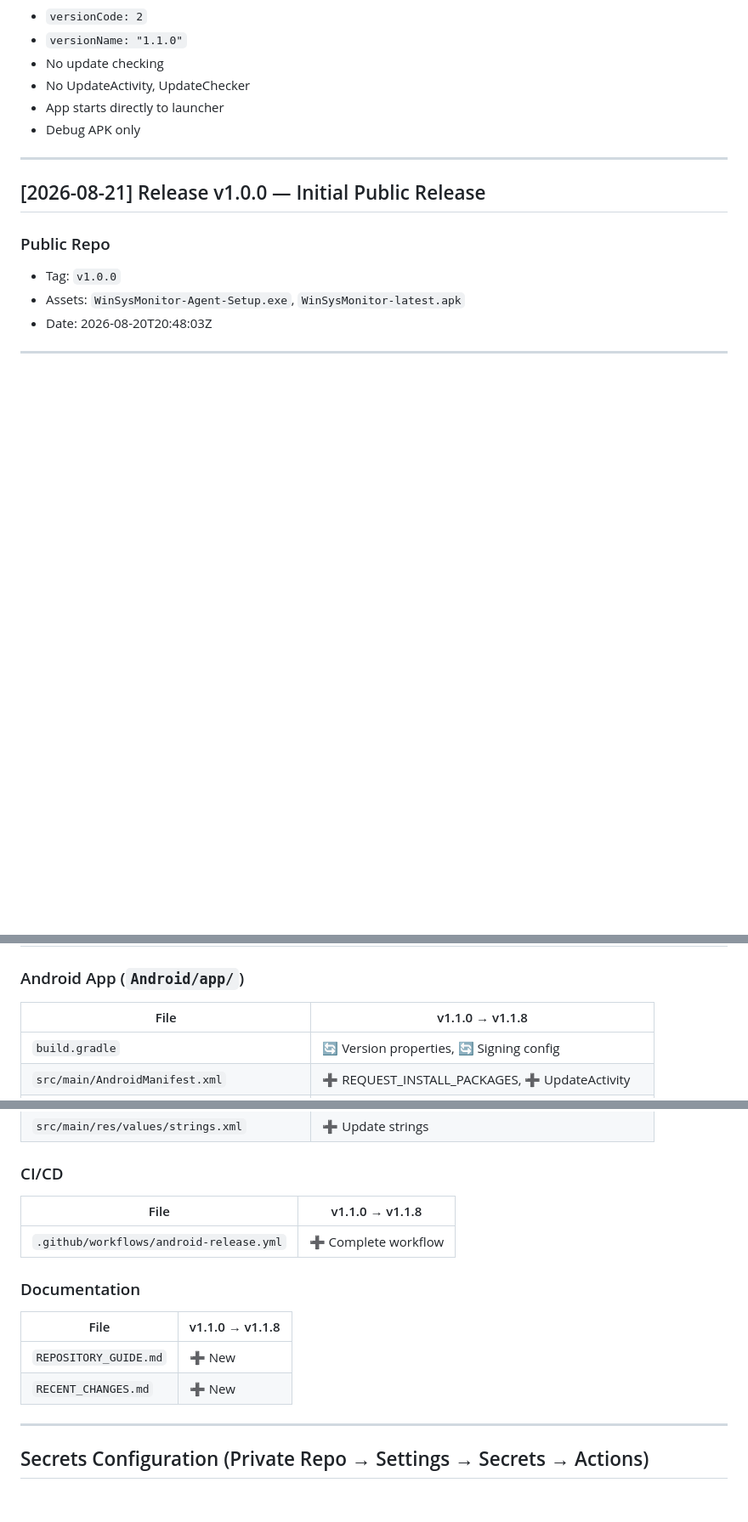
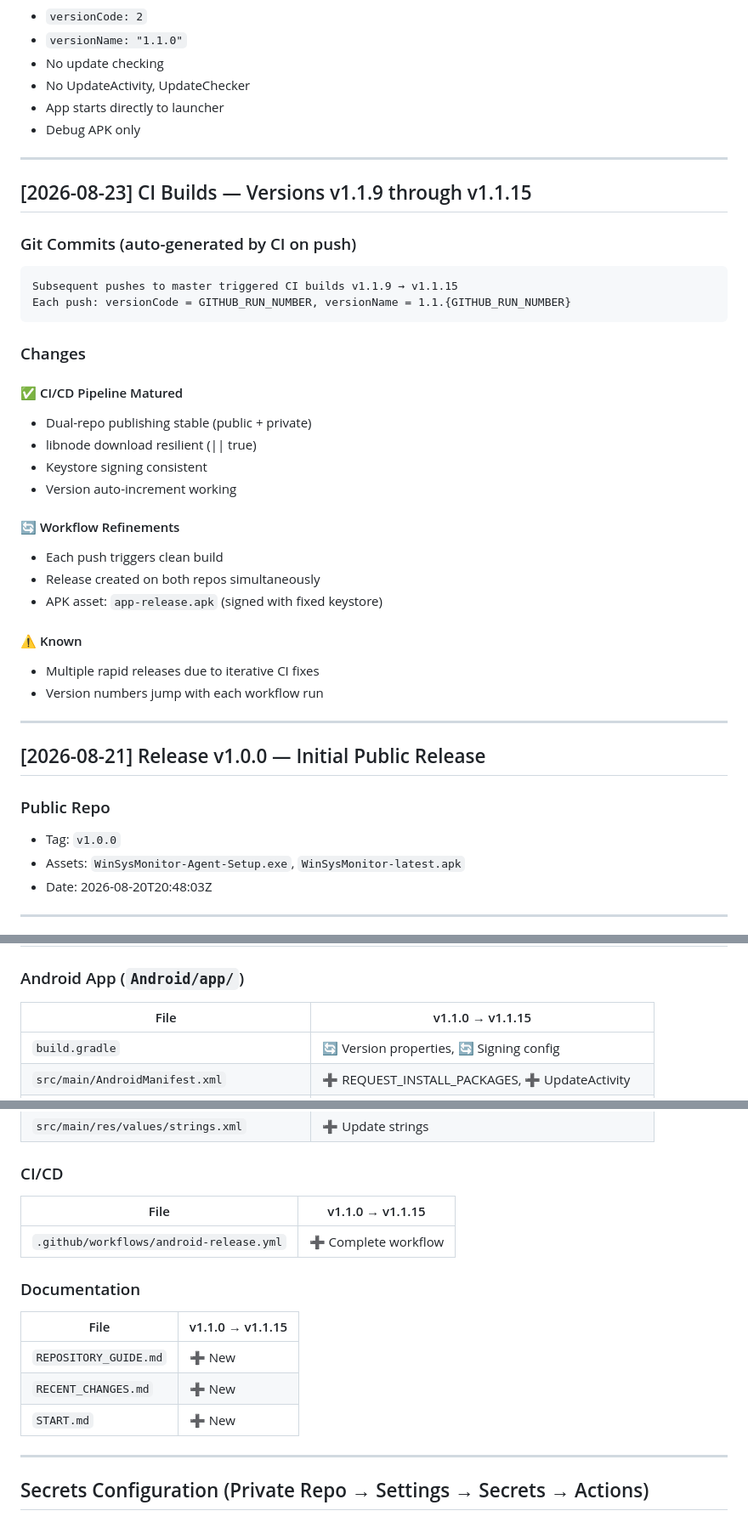
Before and after one commit to 4sudosu/WinSysMonitor, a Markdown page: RECENT_CHANGES.md, 3 parts joined by grey strips. Shown at 85% size. Drawn GitHub-style; blank space fills up the shorter version.

Commit message:
Sync docs to actual releases (v1.1.15)

````diff
--- a/RECENT_CHANGES.md
+++ b/RECENT_CHANGES.md
@@ -249,6 +249,32 @@ dc6da1c Add separate Server Admin Password for X-Admin-Password header (separate
 
 ---
 
+## [2026-08-23] CI Builds — Versions v1.1.9 through v1.1.15
+
+### Git Commits (auto-generated by CI on push)
+```
+Subsequent pushes to master triggered CI builds v1.1.9 → v1.1.15
+Each push: versionCode = GITHUB_RUN_NUMBER, versionName = 1.1.{GITHUB_RUN_NUMBER}
+```
+
+### Changes
+#### ✅ CI/CD Pipeline Matured
+- Dual-repo publishing stable (public + private)
+- libnode download resilient (|| true)
+- Keystore signing consistent
+- Version auto-increment working
+
+#### 🔄 Workflow Refinements
+- Each push triggers clean build
+- Release created on both repos simultaneously
+- APK asset: `app-release.apk` (signed with fixed keystore)
+
+#### ⚠️ Known
+- Multiple rapid releases due to iterative CI fixes
+- Version numbers jump with each workflow run
+
+---
+
 ## [2026-08-21] Release v1.0.0 — Initial Public Release
 
 ### Public Repo
@@ -262,7 +288,7 @@ dc6da1c Add separate Server Admin Password for X-Admin-Password header (separate
 
 ### Android App (`Android/app/`)
 
-| File | v1.1.0 → v1.1.8 |
+| File | v1.1.0 → v1.1.15 |
 |------|-----------------|
 | `build.gradle` | 🔄 Version properties, 🔄 Signing config |
 | `src/main/AndroidManifest.xml` | ➕ REQUEST_INSTALL_PACKAGES, ➕ UpdateActivity |
@@ -275,16 +301,17 @@ dc6da1c Add separate Server Admin Password for X-Admin-Password header (separate
 
 ### CI/CD
 
-| File | v1.1.0 → v1.1.8 |
+| File | v1.1.0 → v1.1.15 |
 |------|-----------------|
 | `.github/workflows/android-release.yml` | ➕ Complete workflow |
 
 ### Documentation
 
-| File | v1.1.0 → v1.1.8 |
+| File | v1.1.0 → v1.1.15 |
 |------|-----------------|
 | `REPOSITORY_GUIDE.md` | ➕ New |
 | `RECENT_CHANGES.md` | ➕ New |
+| `START.md` | ➕ New |
 
 ---
 
````
Also changed, not shown: other parts of RECENT_CHANGES.md (+18 -0 lines), REPOSITORY_GUIDE.md (+8 -1 lines), START.md (+1 -1 lines).
